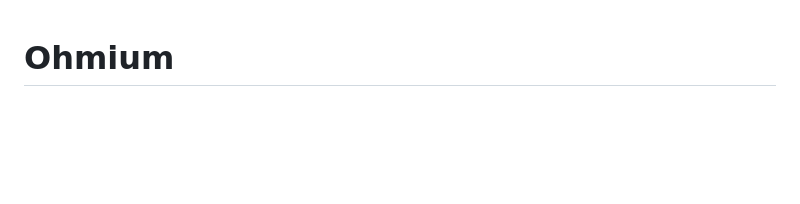
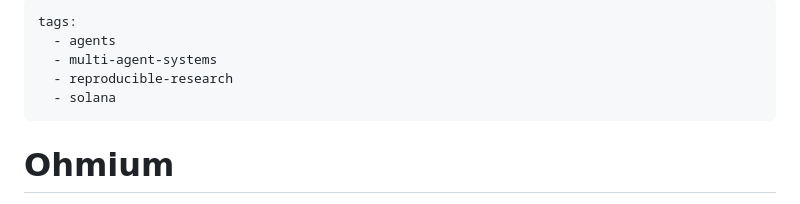
Before and after one commit to dellmodrun/Ohmium, a Markdown page: README.md, the part around the change. Drawn GitHub-style; blank space fills up the shorter version.

Commit message:
Add Hugging Face repository metadata

```diff
--- a/README.md
+++ b/README.md
@@ -1,3 +1,11 @@
+---
+tags:
+  - agents
+  - multi-agent-systems
+  - reproducible-research
+  - solana
+---
+
 # Ohmium
 
 [Live network](https://ohmium.167-99-74-236.sslip.io/) · [X](https://x.com/ohmiumacc) · [Hugging Face source mirror](https://huggingface.co/tardumo/Ohmium)
```
